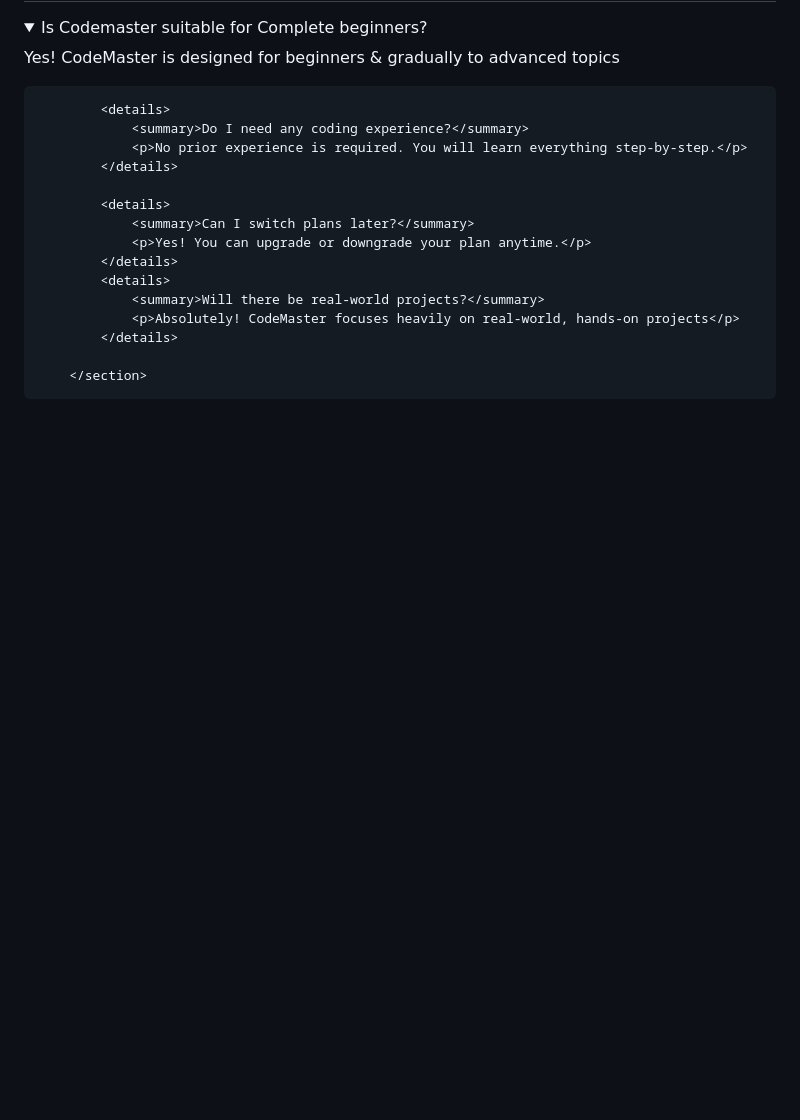
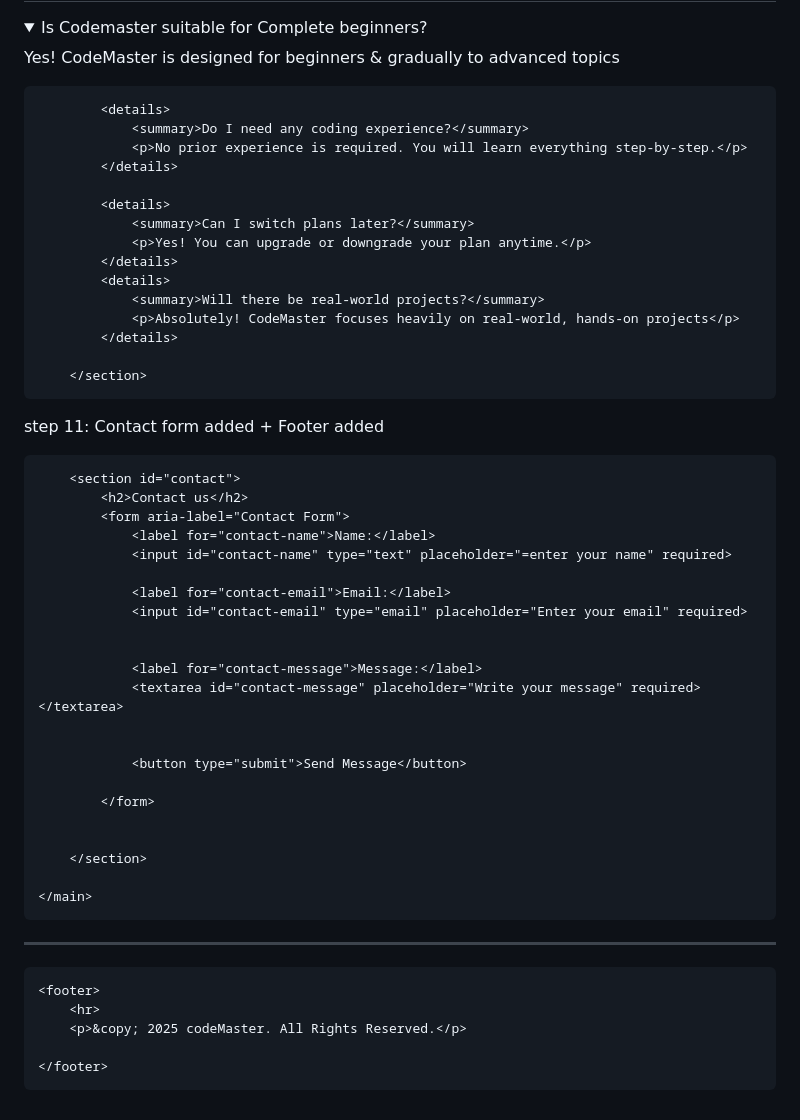
Before and after one commit to San1357/03-Product-Landing-Page, a Markdown page: README.md, the part around the change. GitHub-like rendering; folded sections open; blank space fills up the shorter version.

Commit message:
Contact + Footer step written in readme file

```diff
--- a/README.md
+++ b/README.md
@@ -170,3 +170,36 @@ step 10: FAQ Added :
             </details>
 
         </section>
+
+step 11: Contact form added + Footer added
+
+        <section id="contact">
+            <h2>Contact us</h2>
+            <form aria-label="Contact Form">
+                <label for="contact-name">Name:</label>
+                <input id="contact-name" type="text" placeholder="=enter your name" required>
+
+                <label for="contact-email">Email:</label>
+                <input id="contact-email" type="email" placeholder="Enter your email" required>
+
+
+                <label for="contact-message">Message:</label>
+                <textarea id="contact-message" placeholder="Write your message" required></textarea>
+
+
+                <button type="submit">Send Message</button>
+
+            </form>
+
+
+        </section>
+
+    </main>
+
+---
+
+    <footer>
+        <hr>
+        <p>&copy; 2025 codeMaster. All Rights Reserved.</p>
+
+    </footer>
```
